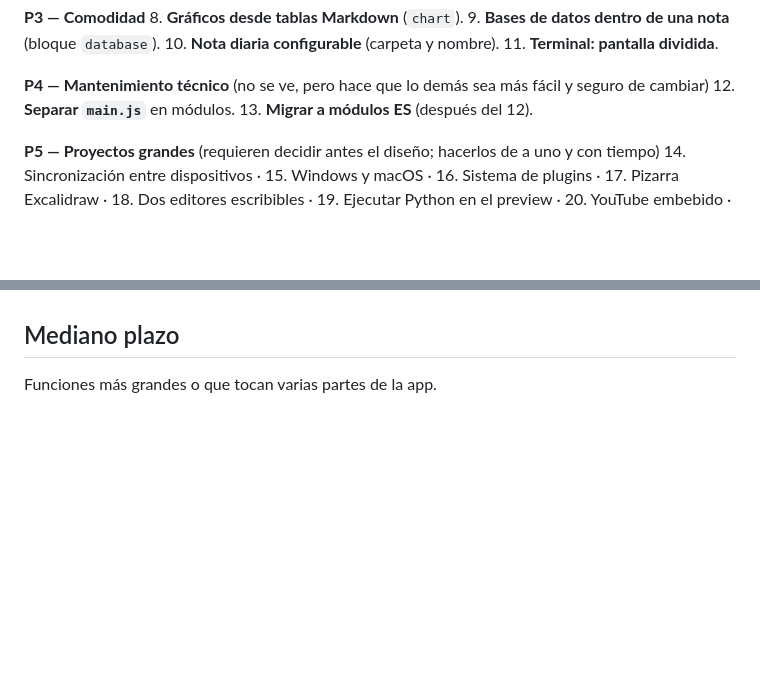
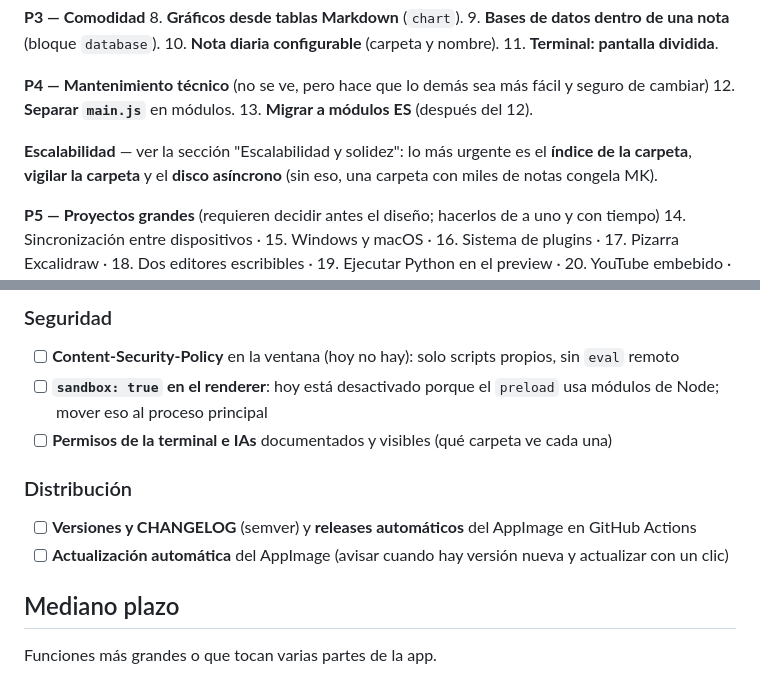
Before and after one commit to Joviva22/MK, a Markdown page: OBJETIVOS.md, 2 parts joined by grey strips. Drawn GitHub-style; blank space fills up the shorter version.

Commit message:
OBJETIVOS: sección Escalabilidad y solidez (carpetas grandes, datos, rendimiento, arquitectura, calidad, seguridad, distribución)
Co-Authored-By: Claude Opus 5.5 <noreply@anthropic.com>

```diff
--- a/OBJETIVOS.md
+++ b/OBJETIVOS.md
@@ -31,6 +31,8 @@ Orden sugerido para lo que falta, de más a menos urgente. Los detalles de cada
 **P4 — Mantenimiento técnico** (no se ve, pero hace que lo demás sea más fácil y seguro de cambiar)
 12. **Separar `main.js`** en módulos.
 13. **Migrar a módulos ES** (después del 12).
+
+**Escalabilidad** — ver la sección "Escalabilidad y solidez": lo más urgente es el **índice de la carpeta**, **vigilar la carpeta** y el **disco asíncrono** (sin eso, una carpeta con miles de notas congela MK).
 
 **P5 — Proyectos grandes** (requieren decidir antes el diseño; hacerlos de a uno y con tiempo)
 14. Sincronización entre dispositivos · 15. Windows y macOS · 16. Sistema de plugins · 17. Pizarra Excalidraw · 18. Dos editores escribibles · 19. Ejecutar Python en el preview · 20. YouTube embebido · 21. Editar texto dentro de un PDF.
@@ -100,3 +138,12 @@ Mejoras chicas y de uso diario: se hacen en una sesión cada una. *(Todas hechas
+### Seguridad
+- [ ] **Content-Security-Policy** en la ventana (hoy no hay): solo scripts propios, sin `eval` remoto
+- [ ] **`sandbox: true` en el renderer**: hoy está desactivado porque el `preload` usa módulos de Node; mover eso al proceso principal
+- [ ] **Permisos de la terminal e IAs** documentados y visibles (qué carpeta ve cada una)
+
+### Distribución
+- [ ] **Versiones y CHANGELOG** (semver) y **releases automáticos** del AppImage en GitHub Actions
+- [ ] **Actualización automática** del AppImage (avisar cuando hay versión nueva y actualizar con un clic)
+
 ## Mediano plazo
 
 Funciones más grandes o que tocan varias partes de la app.
```
Also changed, not shown: other parts of OBJETIVOS.md (+37 -1 lines).
